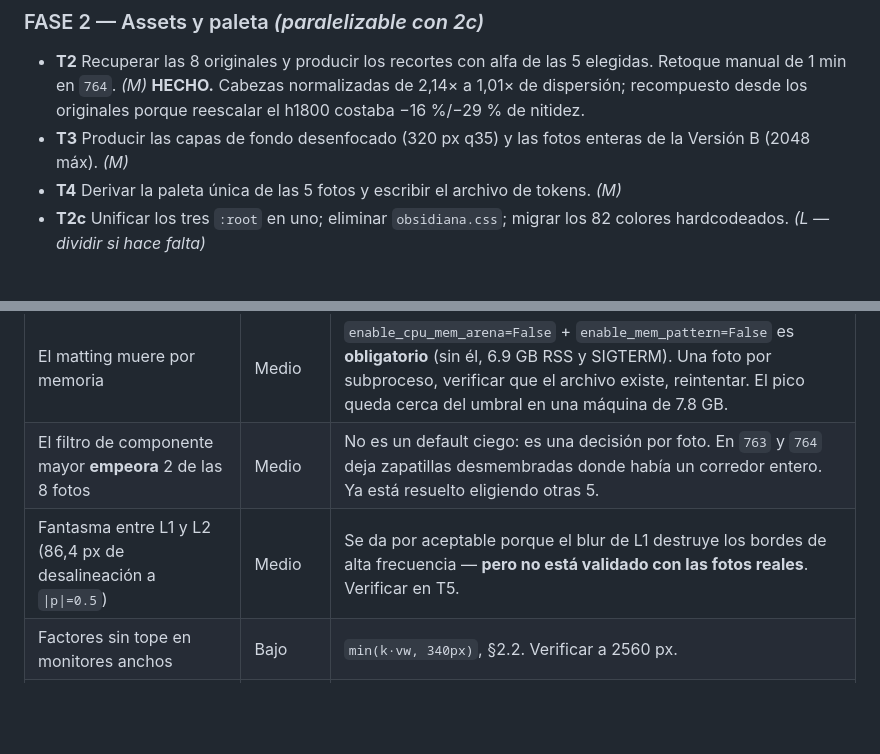
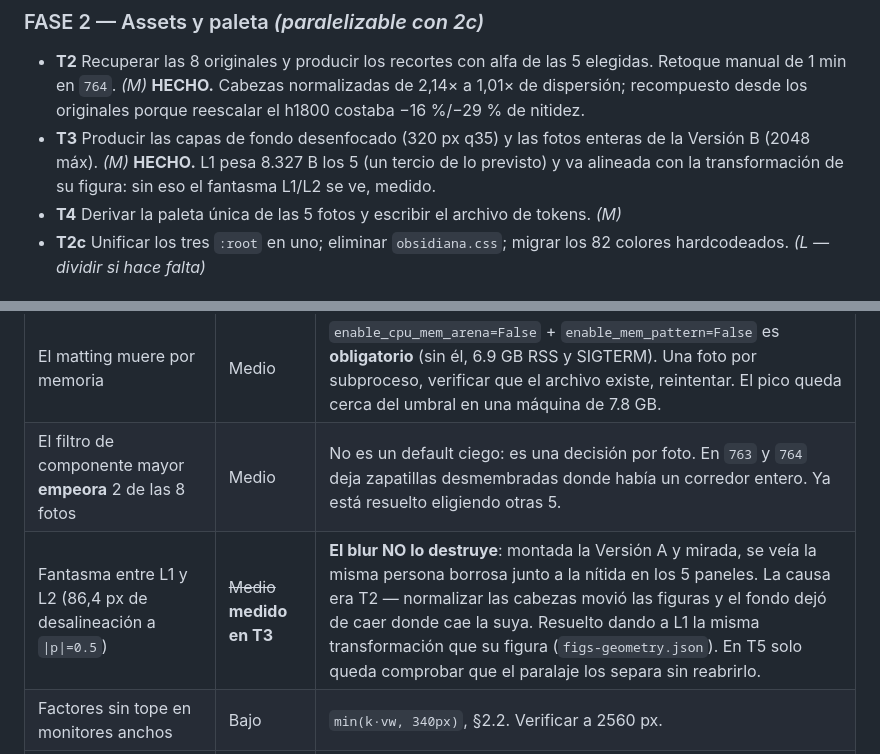
Before and after one commit to jeisonxm/jeisonxm.github.io, a Markdown page: tasks/plan.md, 2 parts joined by grey strips. Rendered like a GitHub page; blank space fills up the shorter version.

```diff
--- a/tasks/plan.md
+++ b/tasks/plan.md
@@ -546,7 +546,8 @@ Detalle completo por tarea en `tasks/todo.md`. Resumen del alcance y el orden:
   dispersión; recompuesto desde los originales porque reescalar el h1800 costaba −16 %/−29 %
   de nitidez.
 - **T3** Producir las capas de fondo desenfocado (320 px q35) y las fotos enteras de la
-  Versión B (2048 máx). *(M)*
+  Versión B (2048 máx). *(M)* **HECHO.** L1 pesa 8.327 B los 5 (un tercio de lo previsto) y va
+  alineada con la transformación de su figura: sin eso el fantasma L1/L2 se ve, medido.
 - **T4** Derivar la paleta única de las 5 fotos y escribir el archivo de tokens. *(M)*
 - **T2c** Unificar los tres `:root` en uno; eliminar `obsidiana.css`; migrar los 82 colores
   hardcodeados. *(L — dividir si hace falta)*
@@ -606,7 +607,7 @@ Detalle completo por tarea en `tasks/todo.md`. Resumen del alcance y el orden:
 | **La versión de Safari decide si hay portal.** 18.0 y 18.1 **no** tienen cross-document VT | Medio | Degradación limpia y verificada (corte instantáneo). **Pendiente de confirmar con el dueño**: Safari > Acerca de Safari. |
 | El matting muere por memoria | Medio | `enable_cpu_mem_arena=False` + `enable_mem_pattern=False` es **obligatorio** (sin él, 6.9 GB RSS y SIGTERM). Una foto por subproceso, verificar que el archivo existe, reintentar. El pico queda cerca del umbral en una máquina de 7.8 GB. |
 | El filtro de componente mayor **empeora** 2 de las 8 fotos | Medio | No es un default ciego: es una decisión por foto. En `763` y `764` deja zapatillas desmembradas donde había un corredor entero. Ya está resuelto eligiendo otras 5. |
-| Fantasma entre L1 y L2 (86,4 px de desalineación a `\|p\|=0.5`) | Medio | Se da por aceptable porque el blur de L1 destruye los bordes de alta frecuencia — **pero no está validado con las fotos reales**. Verificar en T5. |
+| Fantasma entre L1 y L2 (86,4 px de desalineación a `\|p\|=0.5`) | ~~Medio~~ **medido en T3** | **El blur NO lo destruye**: montada la Versión A y mirada, se veía la misma persona borrosa junto a la nítida en los 5 paneles. La causa era T2 — normalizar las cabezas movió las figuras y el fondo dejó de caer donde cae la suya. Resuelto dando a L1 la misma transformación que su figura (`figs-geometry.json`). En T5 solo queda comprobar que el paralaje los separa sin reabrirlo. |
 | Factores sin tope en monitores anchos | Bajo | `min(k·vw, 340px)`, §2.2. Verificar a 2560 px. |
 | El sysroot vive en `/tmp` y se pierde | Bajo | Se reconstruye en < 1 min con §3.2. Los navegadores (984 MB) sí sobreviven en `~/.cache`. |
 | Quitar `@view-transition` de `blog.css` es una **regresión deliberada** | Bajo | El toggle ES/EN dentro de un post pierde su barrido actual. Es coherente con «dentro del post se prioriza leer», pero es un cambio de comportamiento. |
```
Also changed, not shown: tasks/todo.md (+59 -12 lines).
